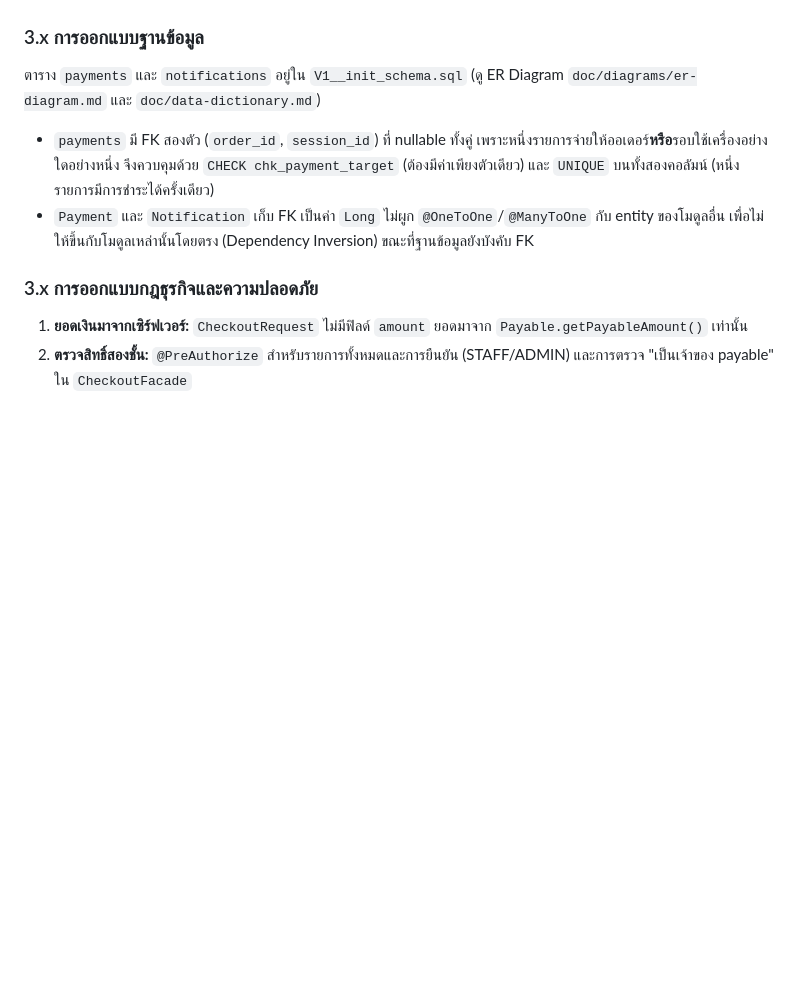
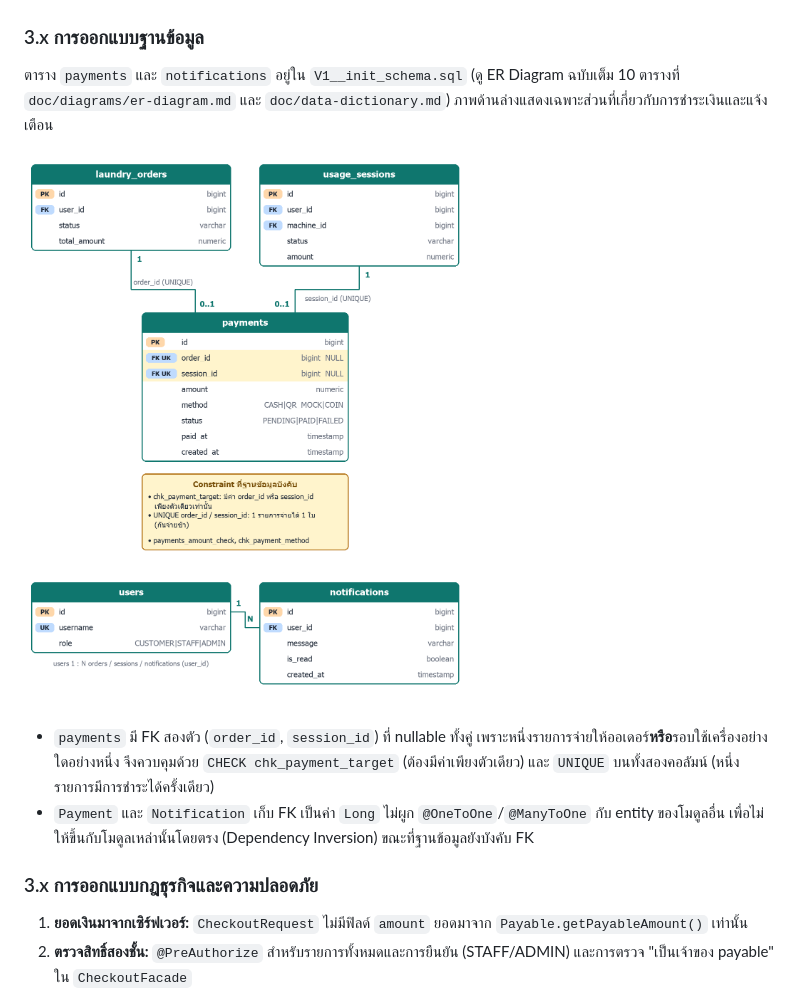
Before and after one commit to Oakiez/Laundry-Hub, a Markdown page: doc/report/shogun-sections.md, the part around one of its changes. Rendered like a GitHub page; pictures changed too: img/er-payment-notification.png (added); blank space fills up the shorter version.

Commit message:
docs: add rendered ER and activity diagrams, real author names, page numbering and merged headings to the report build

```diff
--- a/doc/report/shogun-sections.md
+++ b/doc/report/shogun-sections.md
@@ -78,6 +88,8 @@ JUnit 5 และ Mockito สำหรับ Unit Test, Spring MockMvc (standalo
 
 ### 3.x การออกแบบฐานข้อมูล
-ตาราง `payments` และ `notifications` อยู่ใน `V1__init_schema.sql` (ดู ER Diagram `doc/diagrams/er-diagram.md` และ `doc/data-dictionary.md`)
+ตาราง `payments` และ `notifications` อยู่ใน `V1__init_schema.sql` (ดู ER Diagram ฉบับเต็ม 10 ตารางที่ `doc/diagrams/er-diagram.md` และ `doc/data-dictionary.md`) ภาพด้านล่างแสดงเฉพาะส่วนที่เกี่ยวกับการชำระเงินและแจ้งเตือน
+
+![ER Diagram ของตาราง payments และ notifications พร้อมความสัมพันธ์กับออเดอร์ รอบใช้เครื่อง และผู้ใช้](../../img/er-payment-notification.png)
 - `payments` มี FK สองตัว (`order_id`, `session_id`) ที่ nullable ทั้งคู่ เพราะหนึ่งรายการจ่ายให้ออเดอร์**หรือ**รอบใช้เครื่องอย่างใดอย่างหนึ่ง จึงควบคุมด้วย `CHECK chk_payment_target` (ต้องมีค่าเพียงตัวเดียว) และ `UNIQUE` บนทั้งสองคอลัมน์ (หนึ่งรายการมีการชำระได้ครั้งเดียว)
 - `Payment` และ `Notification` เก็บ FK เป็นค่า `Long` ไม่ผูก `@OneToOne`/`@ManyToOne` กับ entity ของโมดูลอื่น เพื่อไม่ให้ขึ้นกับโมดูลเหล่านั้นโดยตรง (Dependency Inversion) ขณะที่ฐานข้อมูลยังบังคับ FK
 
```
Also changed, not shown: other parts of doc/report/shogun-sections.md (+11 -1 lines), doc/diagrams/activity-checkout.md (+2 -0 lines), doc/diagrams/er-diagram.md (+4 -0 lines), img/activity-checkout-1.png (added), img/activity-checkout-2.png (added), img/activity-confirm.png (added), 1 other file.
